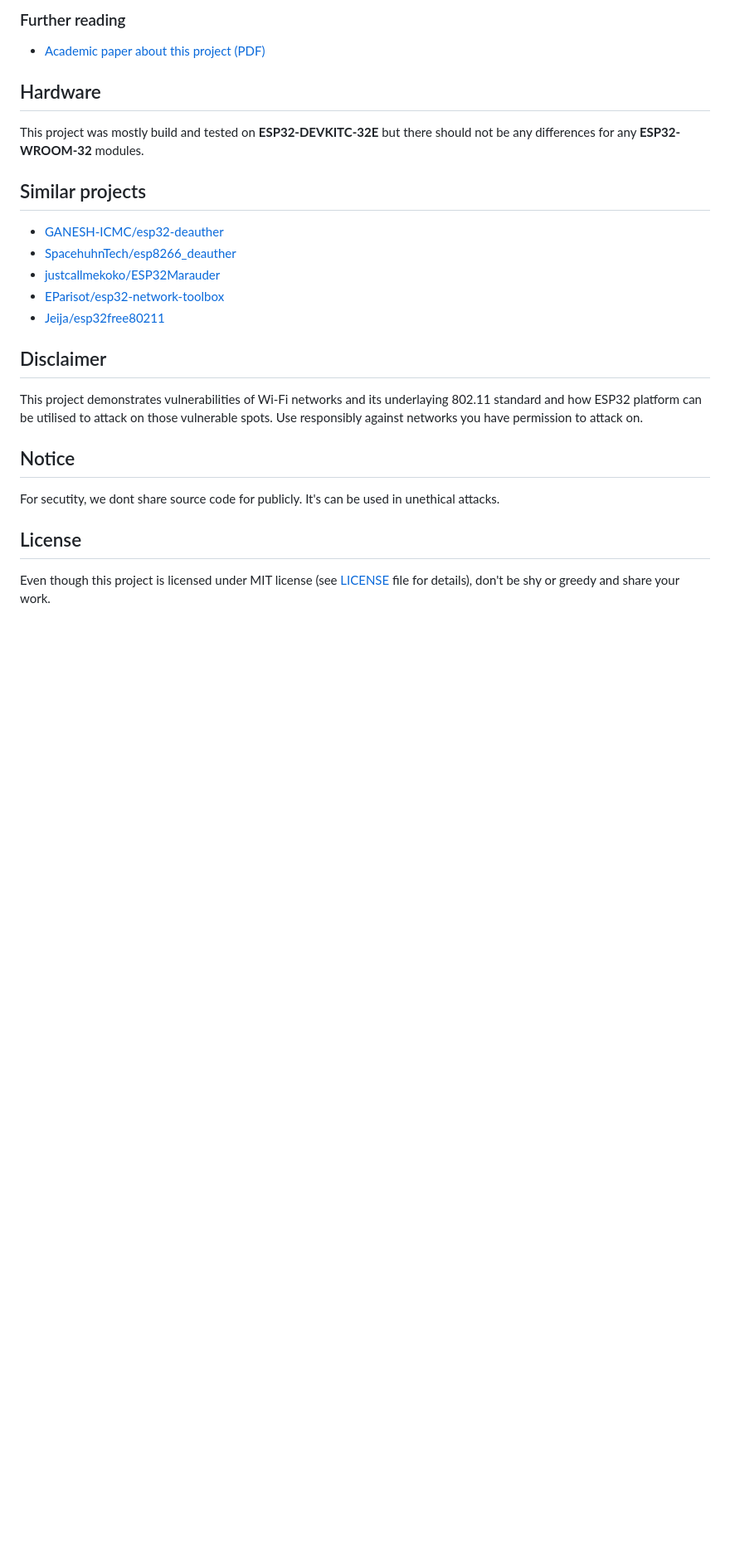
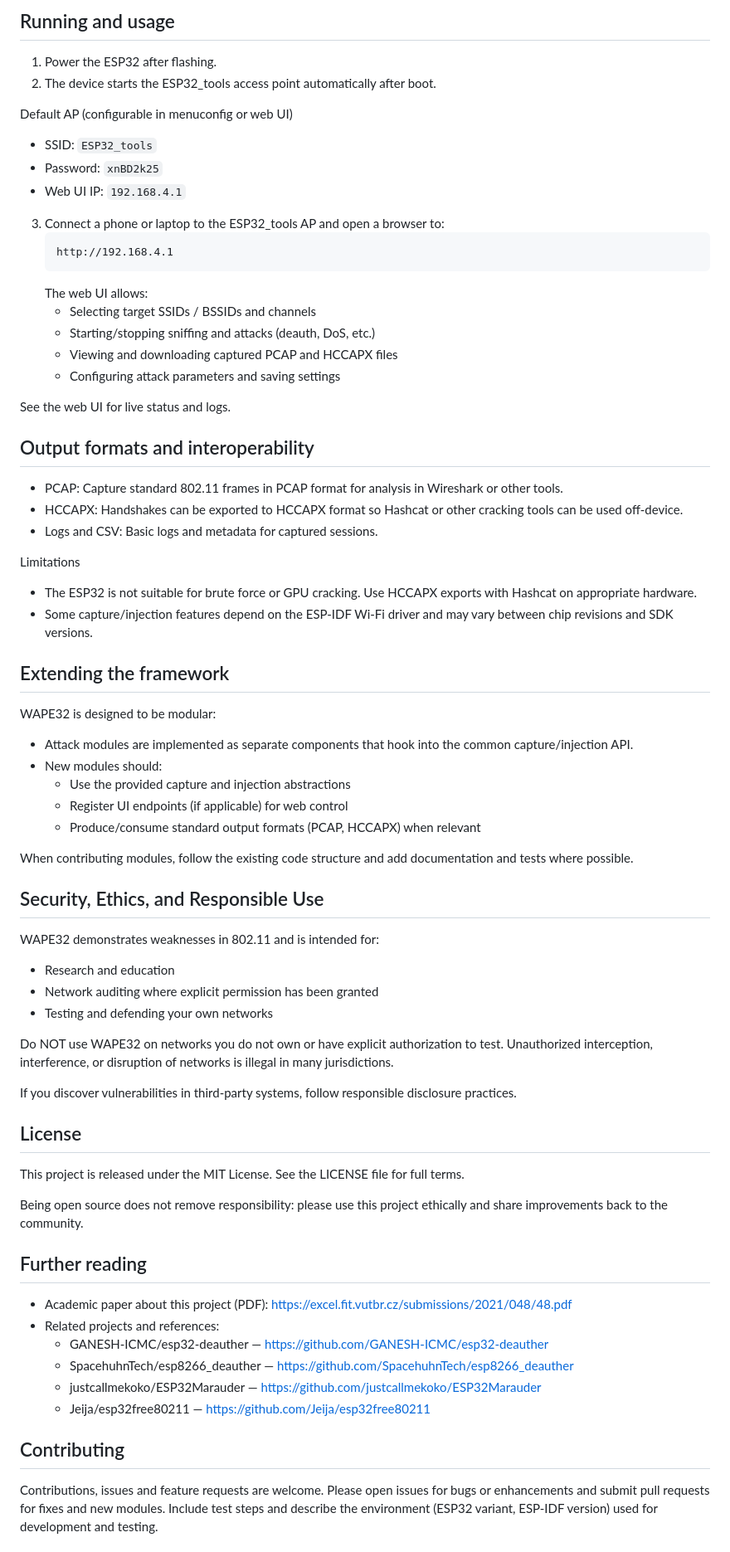
Before and after one commit to nazmuzChakib/Wape32, a Markdown page: README.md, the part around one of its changes. Shown at 83% size. GitHub-like rendering; blank space fills up the shorter version.

````diff
--- a/README.md
+++ b/README.md
@@ -45,23 +66,68 @@ On Windows you can use official [Flash Download Tool](https://www.espressif.com/
 
-### Further reading
-* [Academic paper about this project (PDF)](https://excel.fit.vutbr.cz/submissions/2021/048/48.pdf)
+## Running and usage
 
-## Hardware
-This project was mostly build and tested on **ESP32-DEVKITC-32E**
-but there should not be any differences for any **ESP32-WROOM-32** modules.
+1. Power the ESP32 after flashing.
+2. The device starts the ESP32_tools access point automatically after boot.
 
-## Similar projects
-* [GANESH-ICMC/esp32-deauther](https://github.com/GANESH-ICMC/esp32-deauther)
-* [SpacehuhnTech/esp8266_deauther](https://github.com/SpacehuhnTech/esp8266_deauther)
-* [justcallmekoko/ESP32Marauder](https://github.com/justcallmekoko/ESP32Marauder)
-* [EParisot/esp32-network-toolbox](https://www.tindie.com/products/klhnikov/esp32-network-toolbox/)
-* [Jeija/esp32free80211](https://github.com/Jeija/esp32free80211)
+Default AP (configurable in menuconfig or web UI)
+- SSID: `ESP32_tools`
+- Password: `xnBD2k25`
+- Web UI IP: `192.168.4.1`
 
-## Disclaimer
-This project demonstrates vulnerabilities of Wi-Fi networks and its underlaying 802.11 standard and how ESP32 platform can be utilised to attack on those vulnerable spots. Use responsibly against networks you have permission to attack on.
+3. Connect a phone or laptop to the ESP32_tools AP and open a browser to:
+   ```
+   http://192.168.4.1
+   ```
+   The web UI allows:
+   - Selecting target SSIDs / BSSIDs and channels
+   - Starting/stopping sniffing and attacks (deauth, DoS, etc.)
+   - Viewing and downloading captured PCAP and HCCAPX files
+   - Configuring attack parameters and saving settings
 
-## Notice
-For secutity, we dont share source code for publicly. It's can be used in unethical attacks.
+See the web UI for live status and logs.
+
+## Output formats and interoperability
+- PCAP: Capture standard 802.11 frames in PCAP format for analysis in Wireshark or other tools.
+- HCCAPX: Handshakes can be exported to HCCAPX format so Hashcat or other cracking tools can be used off‑device.
+- Logs and CSV: Basic logs and metadata for captured sessions.
+
+Limitations
+- The ESP32 is not suitable for brute force or GPU cracking. Use HCCAPX exports with Hashcat on appropriate hardware.
+- Some capture/injection features depend on the ESP‑IDF Wi‑Fi driver and may vary between chip revisions and SDK versions.
+
+## Extending the framework
+WAPE32 is designed to be modular:
+- Attack modules are implemented as separate components that hook into the common capture/injection API.
+- New modules should:
+  - Use the provided capture and injection abstractions
+  - Register UI endpoints (if applicable) for web control
+  - Produce/consume standard output formats (PCAP, HCCAPX) when relevant
+
+When contributing modules, follow the existing code structure and add documentation and tests where possible.
+
+## Security, Ethics, and Responsible Use
+WAPE32 demonstrates weaknesses in 802.11 and is intended for:
+- Research and education
+- Network auditing where explicit permission has been granted
+- Testing and defending your own networks
+
+Do NOT use WAPE32 on networks you do not own or have explicit authorization to test. Unauthorized interception, interference, or disruption of networks is illegal in many jurisdictions.
+
+If you discover vulnerabilities in third‑party systems, follow responsible disclosure practices.
 
 ## License
-Even though this project is licensed under MIT license (see [LICENSE](LICENSE) file for details), don't be shy or greedy and share your work.
+This project is released under the MIT License. See the LICENSE file for full terms.
+
+Being open source does not remove responsibility: please use this project ethically and share improvements back to the community.
+
+## Further reading
+- Academic paper about this project (PDF): https://excel.fit.vutbr.cz/submissions/2021/048/48.pdf
+- Related projects and references:
+  - GANESH-ICMC/esp32-deauther — https://github.com/GANESH-ICMC/esp32-deauther
+  - SpacehuhnTech/esp8266_deauther — https://github.com/SpacehuhnTech/esp8266_deauther
+  - justcallmekoko/ESP32Marauder — https://github.com/justcallmekoko/ESP32Marauder
+  - Jeija/esp32free80211 — https://github.com/Jeija/esp32free80211
+
+## Contributing
+Contributions, issues and feature requests are welcome. Please open issues for bugs or enhancements and submit pull requests for fixes and new modules. Include test steps and describe the environment (ESP32 variant, ESP‑IDF version) used for development and testing.
+
````
Also changed, not shown: other parts of README.md (+59 -32 lines).
